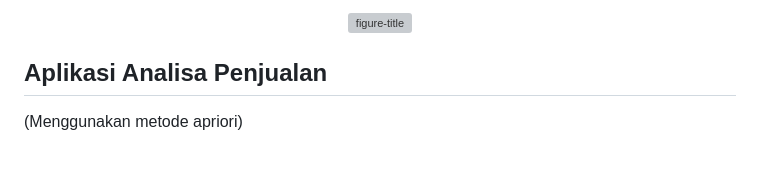
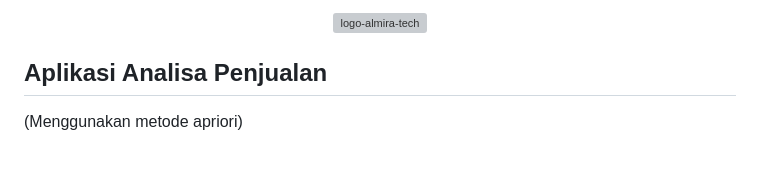
Before and after one commit to haxorsprogramming/Aplikasi-Analisa-Penjualan-Apriori, a Markdown page: README.md, the part around the change. GitHub-like rendering; grey boxes are pictures that could not be loaded.

```diff
--- a/README.md
+++ b/README.md
@@ -1,5 +1,5 @@
 <p align="center">
-<img src="hhttps://s3-id-jkt-1.kilatstorage.id/hanara/asset/almira/logo/side-logo.png" width="350" alt="figure-title">
+<img src="https://s3-id-jkt-1.kilatstorage.id/hanara/asset/almira/logo/side-logo.png" width="350" alt="logo-almira-tech">
 </p>
 
 ## Aplikasi Analisa Penjualan
```
